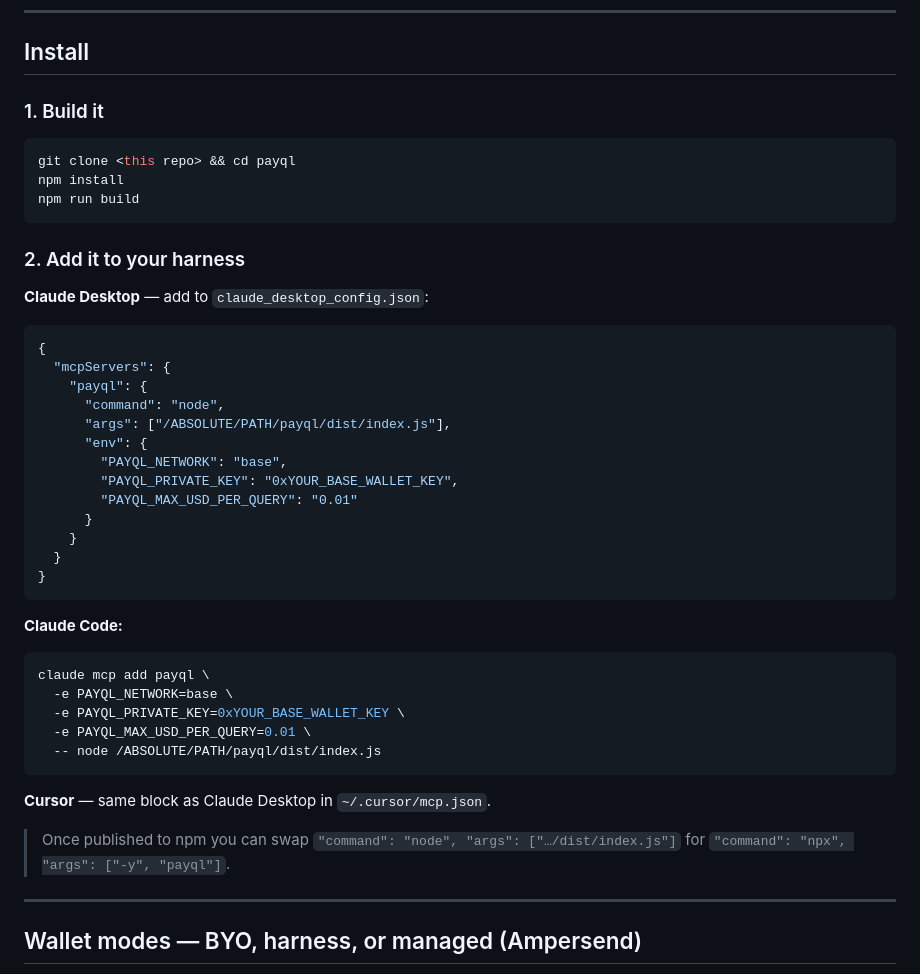
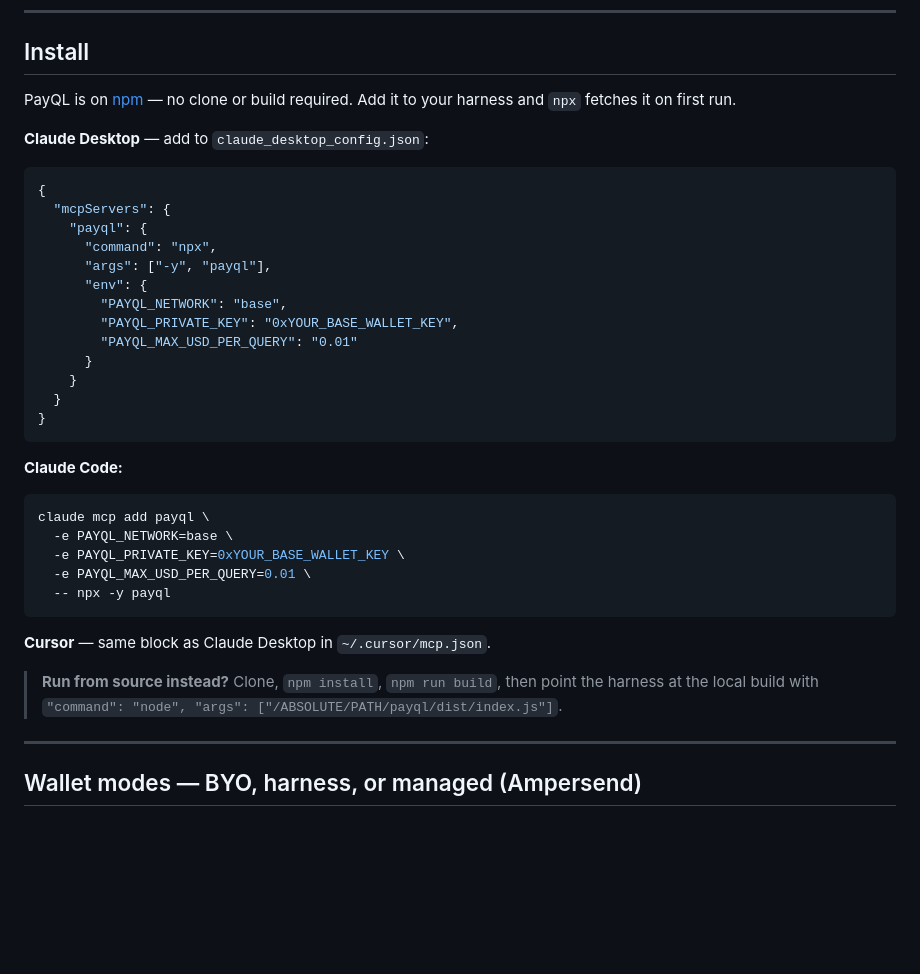
Before and after one commit to PaulieB14/payql, a Markdown page: README.md, the part around the change. GitHub-like rendering; blank space fills up the shorter version.

Commit message:
docs: make npx the primary install now that payql is on npm

````diff
--- a/README.md
+++ b/README.md
@@ -134,15 +134,7 @@ A typical agent loop is **discover → price → query**. Tool calls take JSON a
 
 ## Install
 
-### 1. Build it
-
-```bash
-git clone <this repo> && cd payql
-npm install
-npm run build
-```
-
-### 2. Add it to your harness
+PayQL is on [npm](https://www.npmjs.com/package/payql) — no clone or build required. Add it to your harness and `npx` fetches it on first run.
 
 **Claude Desktop** — add to `claude_desktop_config.json`:
 
@@ -150,8 +142,8 @@ npm run build
 {
   "mcpServers": {
     "payql": {
-      "command": "node",
-      "args": ["/ABSOLUTE/PATH/payql/dist/index.js"],
+      "command": "npx",
+      "args": ["-y", "payql"],
       "env": {
         "PAYQL_NETWORK": "base",
         "PAYQL_PRIVATE_KEY": "0xYOUR_BASE_WALLET_KEY",
@@ -169,12 +161,12 @@ claude mcp add payql \
   -e PAYQL_NETWORK=base \
   -e PAYQL_PRIVATE_KEY=0xYOUR_BASE_WALLET_KEY \
   -e PAYQL_MAX_USD_PER_QUERY=0.01 \
-  -- node /ABSOLUTE/PATH/payql/dist/index.js
+  -- npx -y payql
 ```
 
 **Cursor** — same block as Claude Desktop in `~/.cursor/mcp.json`.
 
-> Once published to npm you can swap `"command": "node", "args": ["…/dist/index.js"]` for `"command": "npx", "args": ["-y", "payql"]`.
+> **Run from source instead?** Clone, `npm install`, `npm run build`, then point the harness at the local build with `"command": "node", "args": ["/ABSOLUTE/PATH/payql/dist/index.js"]`.
 
 ---
 
````
